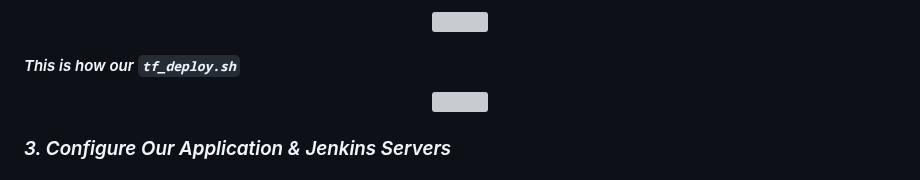
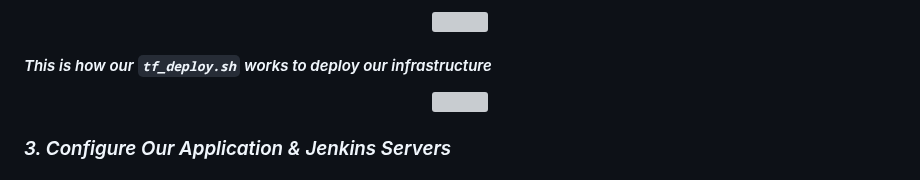
Before and after one commit to djtoler/Deploying-a-Python-App-onto-EC2-using-Terraform, a Markdown page: README.md, the part around the change. Rendered like a GitHub page; grey boxes are pictures that could not be loaded.

```diff
--- a/README.md
+++ b/README.md
@@ -63,7 +63,7 @@
 * ##### _4. [`tf-deploy.sh`](https://github.com/djtoler/terraform_dp5/blob/main/user_data_jenkins_python.sh): This file will allow us to run our terraform deployment from a shell script. Doing it from this script will give us additional automation capabilities in case we wanted to do other things after our infastructure finishes deploying & it saves us time because we dont have to run our Terrafrom deployment commands 1 by 1 in the command line._
 <p align="center"><img src="https://github.com/djtoler/Deployment5_v1/blob/main/Screenshot%202023-10-15%20at%202.15.57%20PM.png" width="500"></p>
 
-#### _This is how our `tf_deploy.sh`_
+#### _This is how our `tf_deploy.sh` works to deploy our infrastructure_
 <p align="center"><img src="https://github.com/djtoler/Deployment5_v1/blob/main/dp5_tf_auto.png"></p>
 
 ### _3. Configure Our Application & Jenkins Servers_
```
